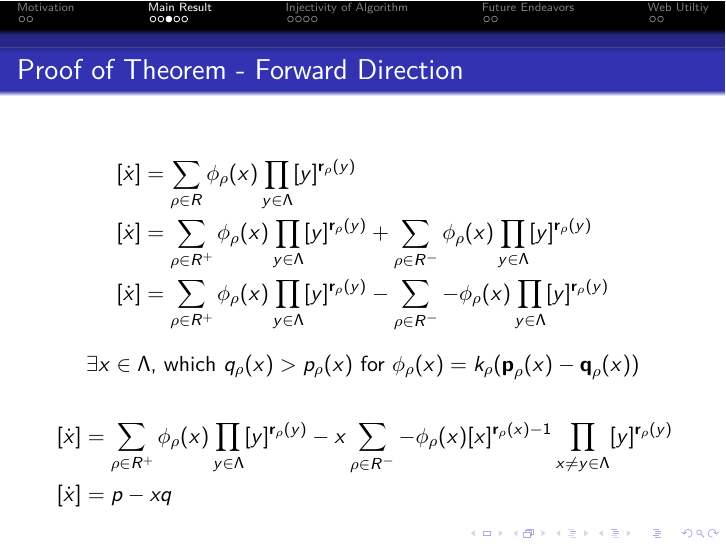
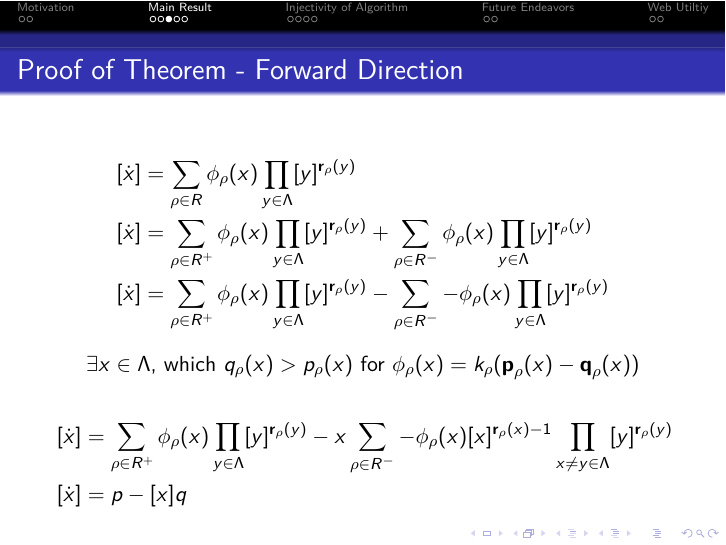
Before and after one commit to adamhammes/CRN, LaTeX slides (Presentation/On the Inverse Problem of Reaction Kinetics Presentation.tex, which reads Presentation/Proof_of_Theorem_Forward.tex): page 7 of 17. Compiled offline with pdfLaTeX.

Commit message:
Update Proof_of_Theorem_Forward.tex

```diff
--- a/Presentation/Proof_of_Theorem_Forward.tex
+++ b/Presentation/Proof_of_Theorem_Forward.tex
@@ -7,6 +7,6 @@
 	\begin{center} \(\exists x \in \Lambda\), which \(q_{\rho}(x) > p_{\rho}(x)\) for \(\phi_{\rho}(x) = k_{\rho}(\textbf{p}_{\rho}(x) - \textbf{q}_{\rho}(x))\) \end{center}
 \begin{align*}
 	[\dot x] & = \sum_{\rho \in R^+} \phi_{\rho}(x) \prod_{y \in \Lambda} [y]^{\textbf{r}_{\rho}(y)} - x\sum_{\rho \in R^-} -\phi_{\rho}(x) [x]^{\textbf{r}_{\rho}(x)-1} \prod_{x \neq y \in \Lambda} [y]^{\textbf{r}_{\rho}(y)} \\
-	[\dot x] & = p - xq
+	[\dot x] & = p - [x]q
 \end{align*}
 \end{frame}
```
